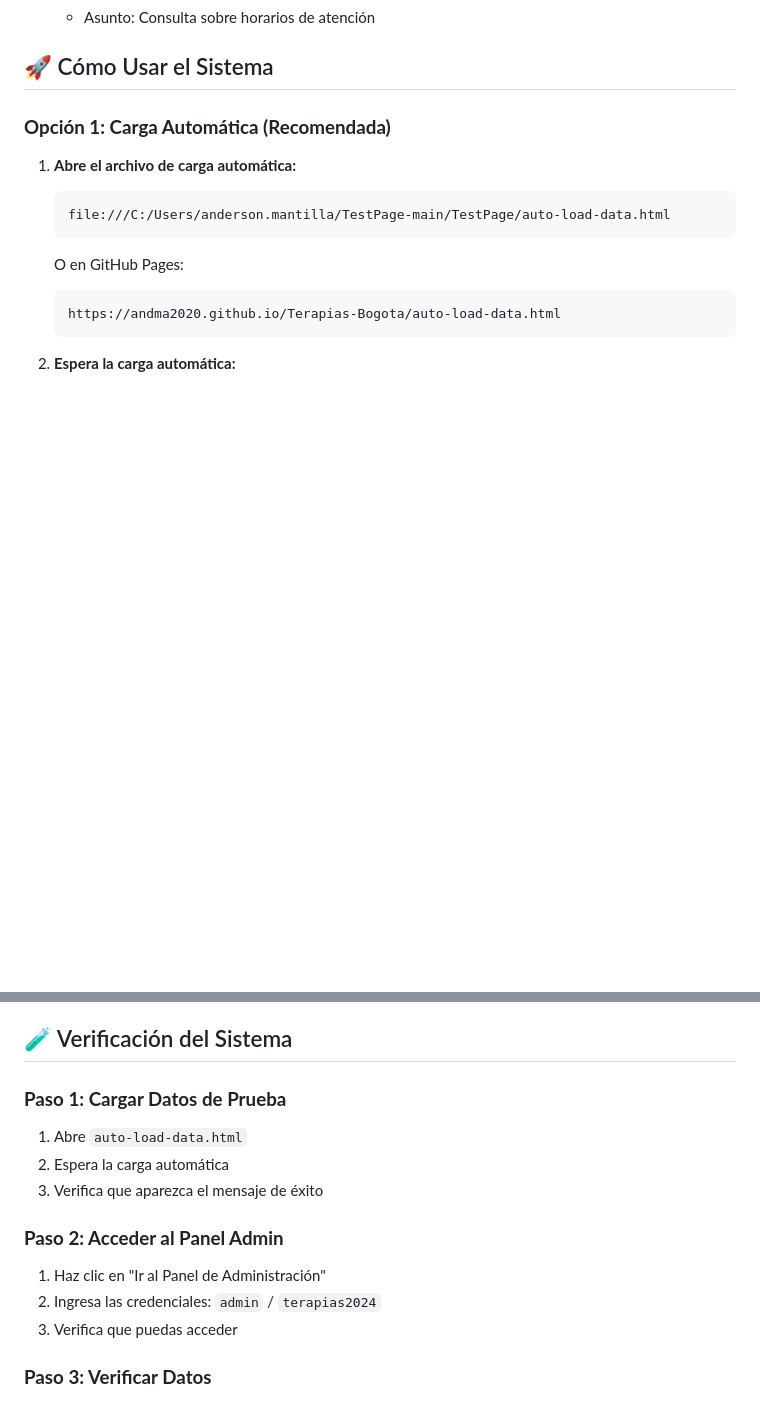
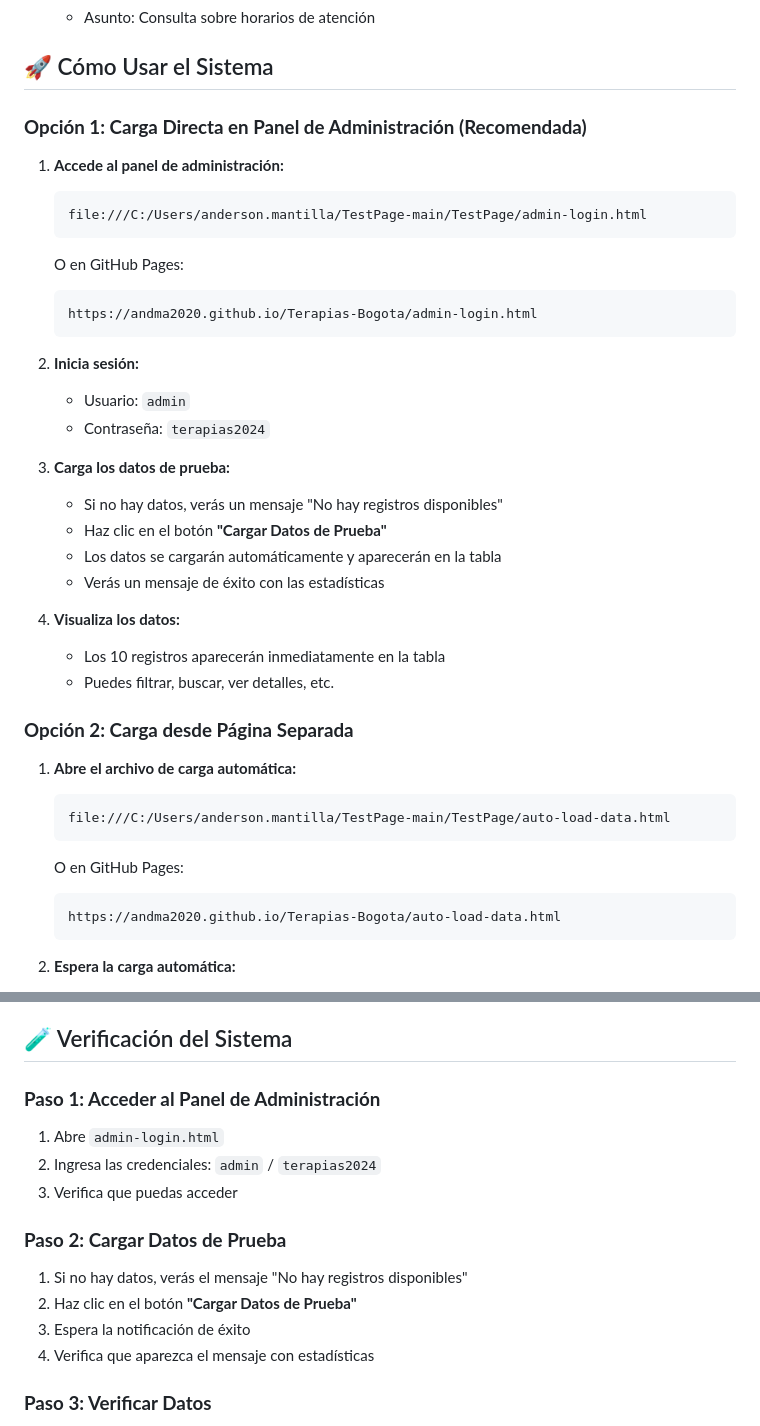
Before and after one commit to Andma2020/Terapias-Bogota, a Markdown page: docs/DATOS_PRUEBA.md, 2 parts joined by grey strips. Rendered like a GitHub page; blank space fills up the shorter version.

Commit message:
Actualización automática del proyecto

````diff
--- a/docs/DATOS_PRUEBA.md
+++ b/docs/DATOS_PRUEBA.md
@@ -67,7 +67,32 @@ Este sistema permite cargar datos de prueba en la base de datos para verificar q
 
 ## 🚀 Cómo Usar el Sistema
 
-### **Opción 1: Carga Automática (Recomendada)**
+### **Opción 1: Carga Directa en Panel de Administración (Recomendada)**
+
+1. **Accede al panel de administración:**
+   ```
+   file:///C:/Users/anderson.mantilla/TestPage-main/TestPage/admin-login.html
+   ```
+   O en GitHub Pages:
+   ```
+   https://andma2020.github.io/Terapias-Bogota/admin-login.html
+   ```
+
+2. **Inicia sesión:**
+   - Usuario: `admin`
+   - Contraseña: `terapias2024`
+
+3. **Carga los datos de prueba:**
+   - Si no hay datos, verás un mensaje "No hay registros disponibles"
+   - Haz clic en el botón **"Cargar Datos de Prueba"**
+   - Los datos se cargarán automáticamente y aparecerán en la tabla
+   - Verás un mensaje de éxito con las estadísticas
+
+4. **Visualiza los datos:**
+   - Los 10 registros aparecerán inmediatamente en la tabla
+   - Puedes filtrar, buscar, ver detalles, etc.
+
+### **Opción 2: Carga desde Página Separada**
 
 1. **Abre el archivo de carga automática:**
    ```
@@ -136,15 +147,16 @@ Este sistema permite cargar datos de prueba en la base de datos para verificar q
 
 ## 🧪 Verificación del Sistema
 
-### **Paso 1: Cargar Datos de Prueba**
-1. Abre `auto-load-data.html`
-2. Espera la carga automática
-3. Verifica que aparezca el mensaje de éxito
-
-### **Paso 2: Acceder al Panel Admin**
-1. Haz clic en "Ir al Panel de Administración"
+### **Paso 1: Acceder al Panel de Administración**
+1. Abre `admin-login.html`
 2. Ingresa las credenciales: `admin` / `terapias2024`
 3. Verifica que puedas acceder
+
+### **Paso 2: Cargar Datos de Prueba**
+1. Si no hay datos, verás el mensaje "No hay registros disponibles"
+2. Haz clic en el botón **"Cargar Datos de Prueba"**
+3. Espera la notificación de éxito
+4. Verifica que aparezca el mensaje con estadísticas
 
 ### **Paso 3: Verificar Datos**
 1. Revisa las estadísticas (deben mostrar 5 citas y 5 contactos)
````
Also changed, not shown: other parts of docs/DATOS_PRUEBA.md (+22 -19 lines).
